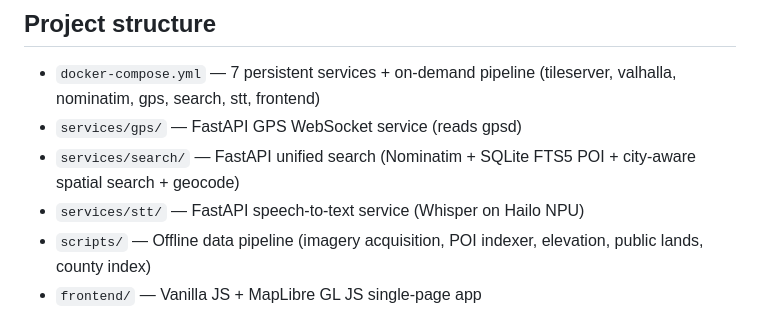
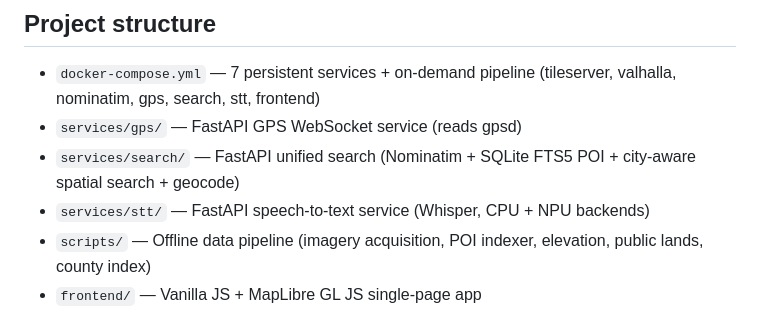
Before and after one commit to cameronzucker/geographica, a Markdown page: CLAUDE.md, the part around the change. GitHub-like rendering.

```diff
--- a/CLAUDE.md
+++ b/CLAUDE.md
@@ -7,7 +7,7 @@ Offline-first GIS platform for AREDN mesh networks, running on Raspberry Pi 5.
 - `docker-compose.yml` — 7 persistent services + on-demand pipeline (tileserver, valhalla, nominatim, gps, search, stt, frontend)
 - `services/gps/` — FastAPI GPS WebSocket service (reads gpsd)
 - `services/search/` — FastAPI unified search (Nominatim + SQLite FTS5 POI + city-aware spatial search + geocode)
-- `services/stt/` — FastAPI speech-to-text service (Whisper on Hailo NPU)
+- `services/stt/` — FastAPI speech-to-text service (Whisper, CPU + NPU backends)
 - `scripts/` — Offline data pipeline (imagery acquisition, POI indexer, elevation, public lands, county index)
 - `frontend/` — Vanilla JS + MapLibre GL JS single-page app
 - `nginx/` — Reverse proxy config with sub_filter URL rewriting
```
Also changed, not shown: README.md (+7 -5 lines), 1 other file.
